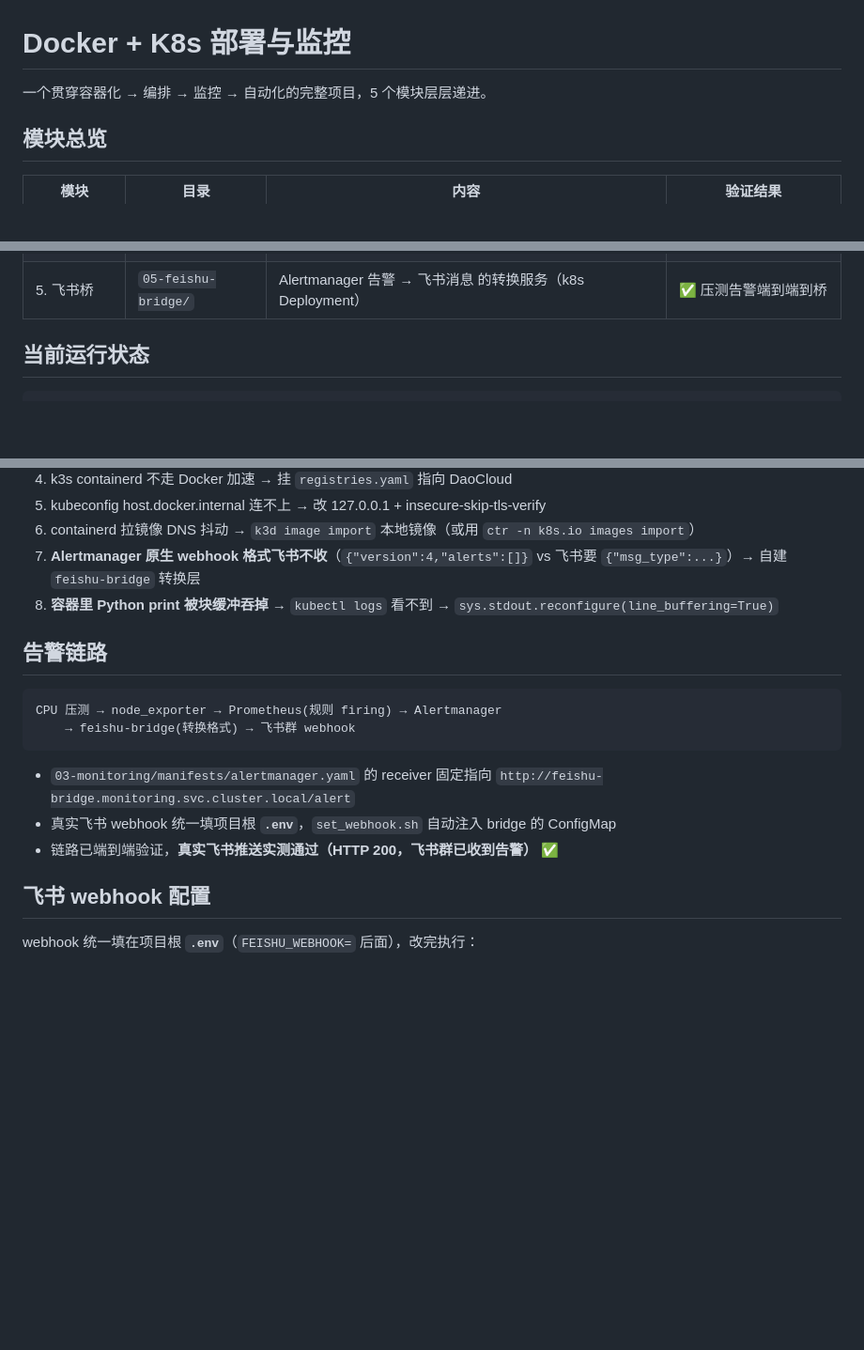
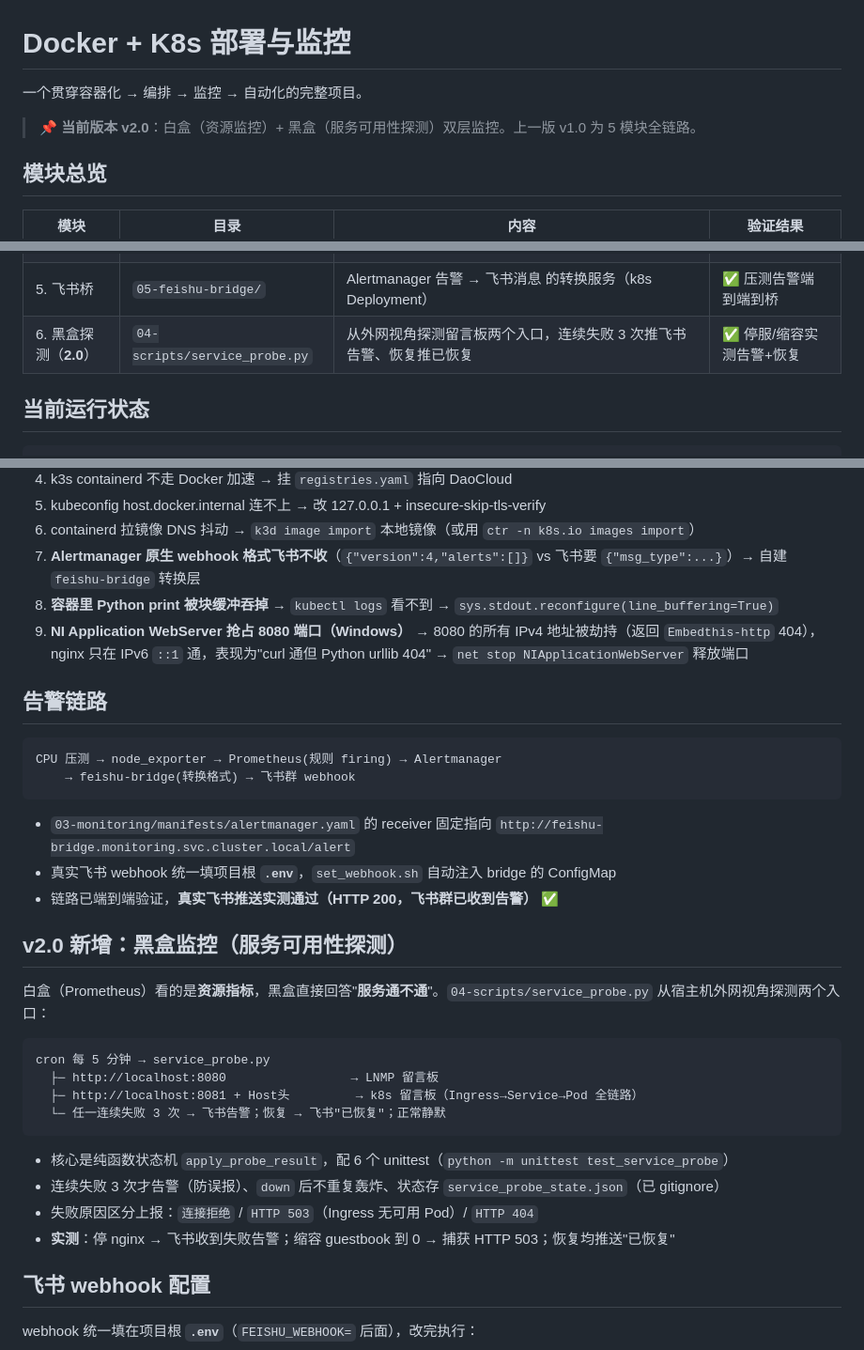
Before and after one commit to chenxuanyeqwq/k8s-monitoring-project, a Markdown page: README.md, 3 parts joined by grey strips. Shown at 94% size. GitHub-like rendering; blank space fills up the shorter version.

Commit message:
docs: README 标注 v2.0 黑盒监控（模块总览/坑列表/新章节）

````diff
--- a/README.md
+++ b/README.md
@@ -1,6 +1,8 @@
 # Docker + K8s 部署与监控
 
-一个贯穿容器化 → 编排 → 监控 → 自动化的完整项目，5 个模块层层递进。
+一个贯穿容器化 → 编排 → 监控 → 自动化的完整项目。
+
+> 📌 **当前版本 v2.0**：白盒（资源监控）+ 黑盒（服务可用性探测）双层监控。上一版 v1.0 为 5 模块全链路。
 
 ## 模块总览
 
@@ -11,6 +13,7 @@
 | 3. 监控告警 | `03-monitoring/` | node_exporter→Prometheus→Alertmanager→飞书，Grafana 面板 | ✅ CPU 打满告警真实触发 |
 | 4. 运维脚本 | `04-scripts/` | 磁盘告警 + 日志清理脚本 | ✅ 本地实测通过 |
 | 5. 飞书桥 | `05-feishu-bridge/` | Alertmanager 告警 → 飞书消息 的转换服务（k8s Deployment） | ✅ 压测告警端到端到桥 |
+| 6. 黑盒探测（**2.0**） | `04-scripts/service_probe.py` | 从外网视角探测留言板两个入口，连续失败 3 次推飞书告警、恢复推已恢复 | ✅ 停服/缩容实测告警+恢复 |
 
 ## 当前运行状态
 
@@ -35,6 +38,7 @@ Prometheus                kubectl -n monitoring port-forward svc/prometheus 9090
 6. containerd 拉镜像 DNS 抖动 → `k3d image import` 本地镜像（或用 `ctr -n k8s.io images import`）
 7. **Alertmanager 原生 webhook 格式飞书不收**（`{"version":4,"alerts":[]}` vs 飞书要 `{"msg_type":...}`）→ 自建 `feishu-bridge` 转换层
 8. **容器里 Python print 被块缓冲吞掉** → `kubectl logs` 看不到 → `sys.stdout.reconfigure(line_buffering=True)`
+9. **NI Application WebServer 抢占 8080 端口（Windows）** → 8080 的所有 IPv4 地址被劫持（返回 `Embedthis-http` 404），nginx 只在 IPv6 `::1` 通，表现为"curl 通但 Python urllib 404" → `net stop NIApplicationWebServer` 释放端口
 
 ## 告警链路
 
@@ -46,6 +50,22 @@ CPU 压测 → node_exporter → Prometheus(规则 firing) → Alertmanager
 - `03-monitoring/manifests/alertmanager.yaml` 的 receiver 固定指向 `http://feishu-bridge.monitoring.svc.cluster.local/alert`
 - 真实飞书 webhook 统一填项目根 **`.env`**，`set_webhook.sh` 自动注入 bridge 的 ConfigMap
 - 链路已端到端验证，**真实飞书推送实测通过（HTTP 200，飞书群已收到告警）** ✅
+
+## v2.0 新增：黑盒监控（服务可用性探测）
+
+白盒（Prometheus）看的是**资源指标**，黑盒直接回答"**服务通不通**"。`04-scripts/service_probe.py` 从宿主机外网视角探测两个入口：
+
+```
+cron 每 5 分钟 → service_probe.py
+  ├─ http://localhost:8080                 → LNMP 留言板
+  ├─ http://localhost:8081 + Host头         → k8s 留言板（Ingress→Service→Pod 全链路）
+  └─ 任一连续失败 3 次 → 飞书告警；恢复 → 飞书"已恢复"；正常静默
+```
+
+- 核心是纯函数状态机 `apply_probe_result`，配 6 个 unittest（`python -m unittest test_service_probe`）
+- 连续失败 3 次才告警（防误报）、`down` 后不重复轰炸、状态存 `service_probe_state.json`（已 gitignore）
+- 失败原因区分上报：`连接拒绝` / `HTTP 503`（Ingress 无可用 Pod）/ `HTTP 404`
+- **实测**：停 nginx → 飞书收到失败告警；缩容 guestbook 到 0 → 捕获 HTTP 503；恢复均推送"已恢复"
 
 ## 飞书 webhook 配置
 
````
